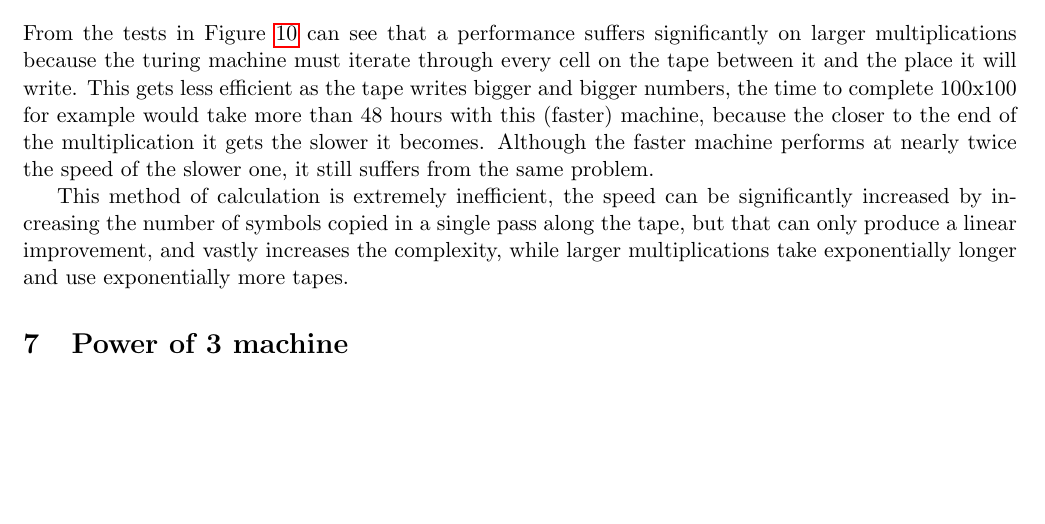
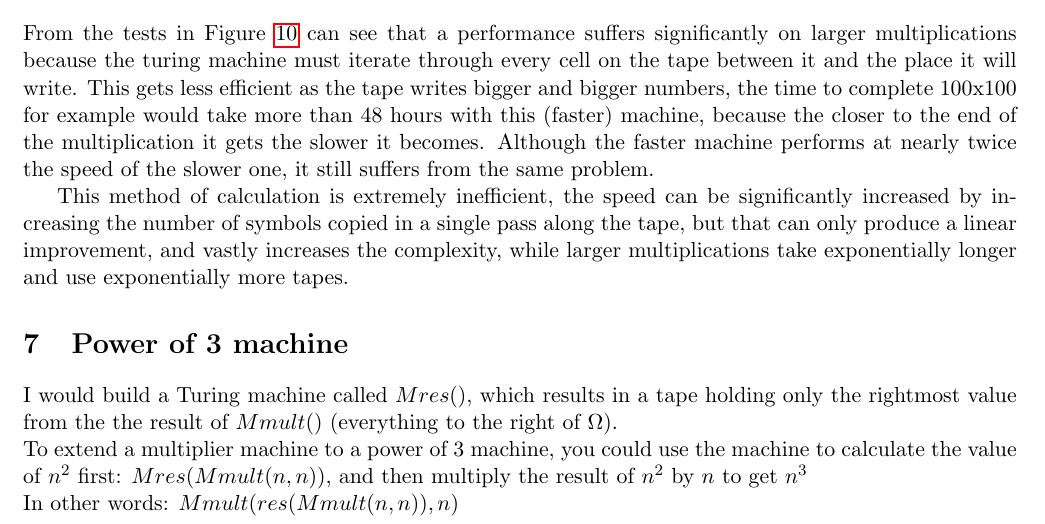
Before and after one commit to friedforfun/turing-multiplier, a LaTeX document (F29FB-turing_machine.tex): part of page 42 of 42, cut so that both start at the same text, the shorter picture padded with empty space. Compiled offline with pdfLaTeX.

Commit message:
Power of 3 machine description

```diff
--- a/F29FB-turing_machine.tex
+++ b/F29FB-turing_machine.tex
@@ -3180,6 +3180,9 @@ This method of calculation is extremely inefficient, the speed can be significan
 
 \section{Power of 3 machine}
 
-
+I would build a Turing machine called $Mres()$, which results in a tape holding only the rightmost value from the the result of $Mmult()$ (everything to the right of $\Omega$).\\
+To extend a multiplier machine to a power of 3 machine, you could use the machine to calculate the value of $n^{2}$ first: $Mres(Mmult(n, n))$, and then multiply the result of $n^{2}$ by $n$ to get $n^{3}$
+\\
+\noindent In other words: $Mmult(res(Mmult(n, n)), n)$
 
 \end{document}
```
Also changed, not shown: F29FB-turing_machine.pdf.
